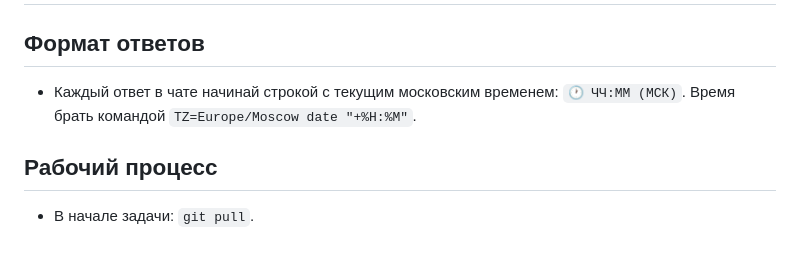
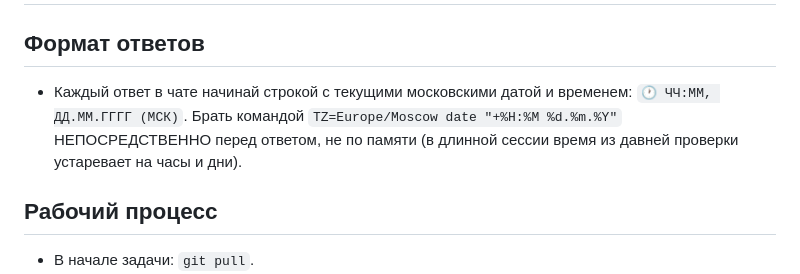
Before and after one commit to eternited/multiplication, a Markdown page: CLAUDE.md, the part around the change. GitHub-like rendering; blank space fills up the shorter version.

Commit message:
CLAUDE.md: в шапке ответов — дата и время, взятые командой перед ответом
Co-Authored-By: Claude Fable 5 <noreply@anthropic.com>
Claude-Session: https://claude.ai/code/session_0122e3YVnDE4n6v2pVKtv6jB

```diff
--- a/CLAUDE.md
+++ b/CLAUDE.md
@@ -1,8 +1,10 @@
 # Указания для Claude
 
 ## Формат ответов
-- Каждый ответ в чате начинай строкой с текущим московским временем: `🕐 ЧЧ:ММ (МСК)`.
-  Время брать командой `TZ=Europe/Moscow date "+%H:%M"`.
+- Каждый ответ в чате начинай строкой с текущими московскими датой и временем:
+  `🕐 ЧЧ:ММ, ДД.ММ.ГГГГ (МСК)`. Брать командой `TZ=Europe/Moscow date "+%H:%M %d.%m.%Y"`
+  НЕПОСРЕДСТВЕННО перед ответом, не по памяти (в длинной сессии время из давней
+  проверки устаревает на часы и дни).
 
 ## Рабочий процесс
 - В начале задачи: `git pull`.
```
